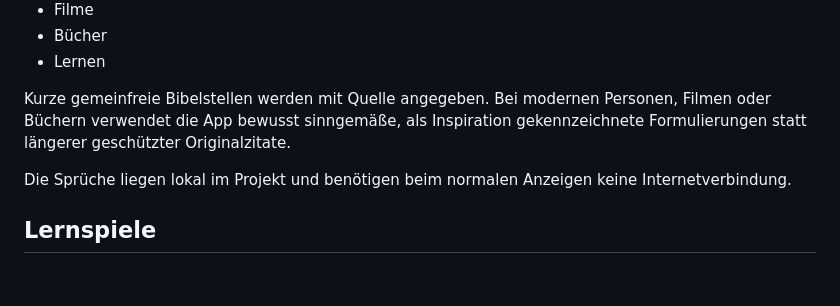
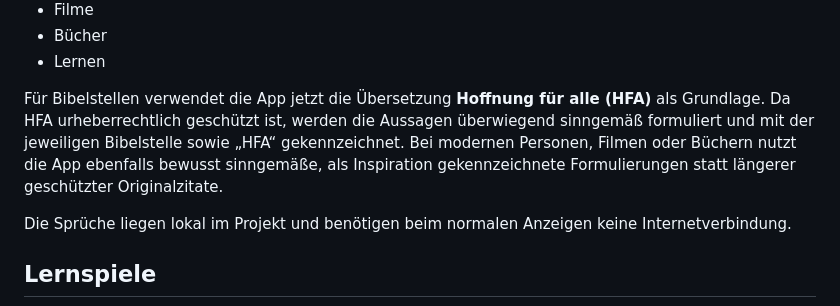
Before and after one commit to silienthpp-glitch/Learning-by-Doing, a Markdown page: README.md, the part around the change. Rendered like a GitHub page; blank space fills up the shorter version.

Commit message:
docs: note HFA motivation references

```diff
--- a/README.md
+++ b/README.md
@@ -100,7 +100,7 @@ Die Sammlung enthält mehrere Kategorien:
 - Bücher
 - Lernen
 
-Kurze gemeinfreie Bibelstellen werden mit Quelle angegeben. Bei modernen Personen, Filmen oder Büchern verwendet die App bewusst sinngemäße, als Inspiration gekennzeichnete Formulierungen statt längerer geschützter Originalzitate.
+Für Bibelstellen verwendet die App jetzt die Übersetzung **Hoffnung für alle (HFA)** als Grundlage. Da HFA urheberrechtlich geschützt ist, werden die Aussagen überwiegend sinngemäß formuliert und mit der jeweiligen Bibelstelle sowie „HFA“ gekennzeichnet. Bei modernen Personen, Filmen oder Büchern nutzt die App ebenfalls bewusst sinngemäße, als Inspiration gekennzeichnete Formulierungen statt längerer geschützter Originalzitate.
 
 Die Sprüche liegen lokal im Projekt und benötigen beim normalen Anzeigen keine Internetverbindung.
 
```
